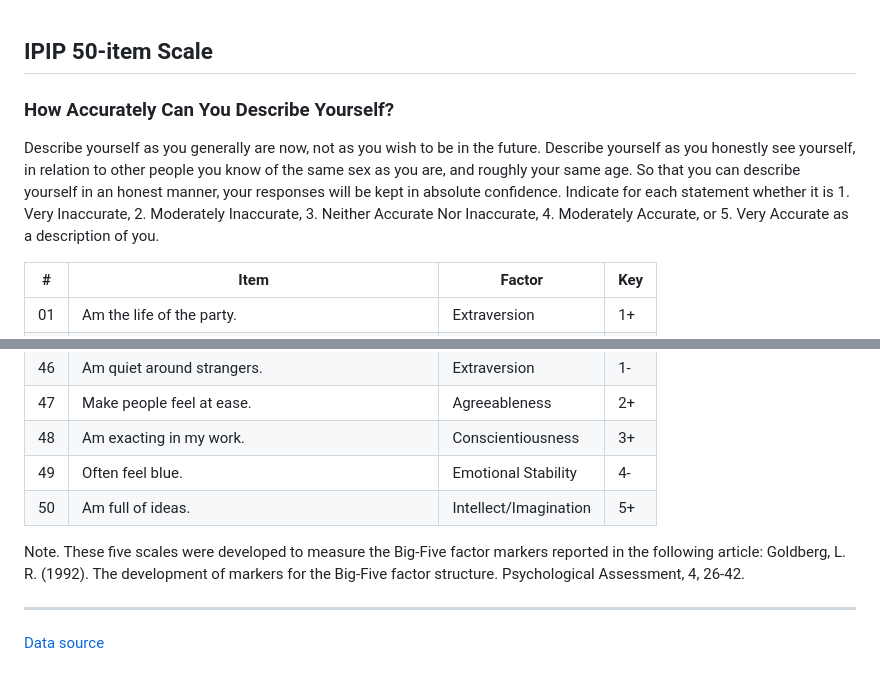
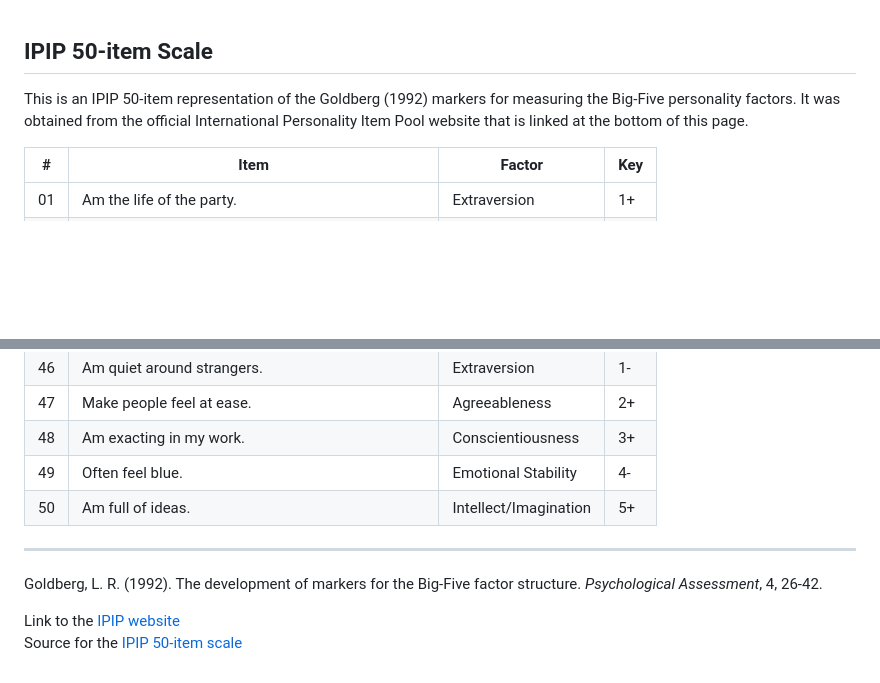
Before and after one commit to sghetticode/conform, a Markdown page: ipip-item-sets/ipip-50-item-scale.md, 2 parts joined by grey strips. Rendered like a GitHub page; blank space fills up the shorter version.

Commit message:
Edit description and update source links

```diff
--- a/ipip-item-sets/ipip-50-item-scale.md
+++ b/ipip-item-sets/ipip-50-item-scale.md
@@ -1,13 +1,8 @@
 ## IPIP 50-item Scale
 
-### How Accurately Can You Describe Yourself?
-
-Describe yourself as you generally are now, not as you wish to be in the future. Describe yourself
-as you honestly see yourself, in relation to other people you know of the same sex as you are, and
-roughly your same age. So that you can describe yourself in an honest manner, your responses will
-be kept in absolute confidence. Indicate for each statement whether it is 1. Very Inaccurate, 2.
-Moderately Inaccurate, 3. Neither Accurate Nor Inaccurate, 4. Moderately Accurate, or 5. Very
-Accurate as a description of you.
+This is an IPIP 50-item representation of the Goldberg (1992) markers for measuring the Big-Five
+personality factors. It was obtained from the official International Personality Item Pool website
+that is linked at the bottom of this page.
 
 | #  | Item                                                   | Factor                | Key |
 | -- | ------------------------------------------------------ | --------------------- | --- |
@@ -62,10 +57,10 @@ Accurate as a description of you.
 | 49 | Often feel blue.                                       | Emotional Stability   | 4-  |
 | 50 | Am full of ideas.                                      | Intellect/Imagination | 5+  |
 
-Note. These five scales were developed to measure the Big-Five factor markers reported in the
-following article: Goldberg, L. R. (1992). The development of markers for the Big-Five factor
-structure. Psychological Assessment, 4, 26-42.
-
 ---
 
-[Data source](https://ipip.ori.org/New_IPIP-50-item-scale.htm)
+Goldberg, L. R. (1992). The development of markers for the Big-Five factor structure.
+*Psychological Assessment*, 4, 26-42.
+
+Link to the [IPIP website](https://ipip.ori.org/)
+Source for the [IPIP 50-item scale](https://ipip.ori.org/New_IPIP-50-item-scale.htm)
```
